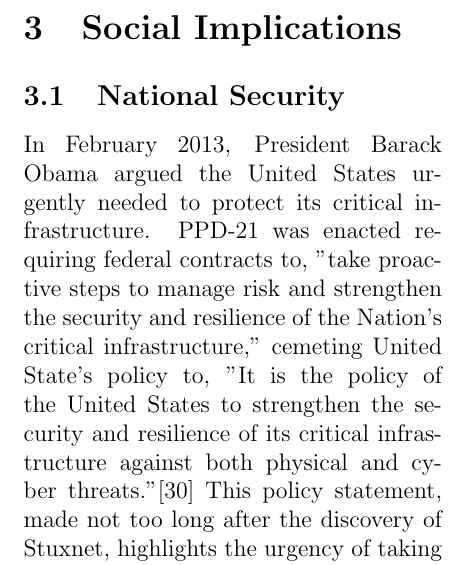
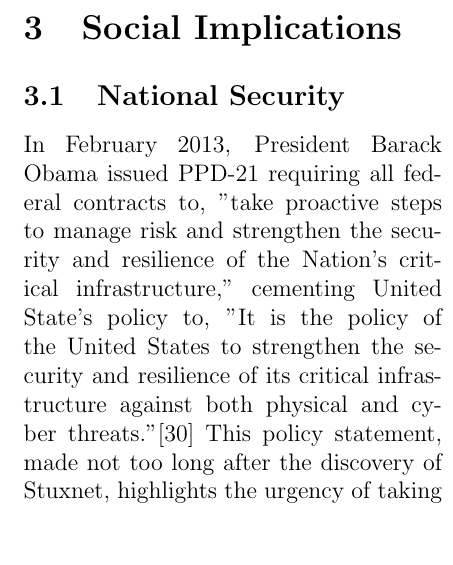
Before and after one commit to andrewexton373/stuxnet_case_study, a LaTeX paper (main.tex): part of one column of page 5 of 21, cut so that both start at the same text, the shorter picture padded with empty space. Compiled offline with pdfLaTeX.

Commit message:
mainly typos in national security section

```diff
--- a/main.tex
+++ b/main.tex
@@ -100,7 +100,7 @@
 
 \subsection{National Security}
 
-In February 2013, President Barack Obama argued the United States urgently needed to protect its critical infrastructure. PPD-21 was enacted requiring federal contracts to, "take proactive steps to manage risk and strengthen the security and resilience of the Nation’s critical infrastructure," cemeting United State's policy to, "It is the policy of the United States to strengthen the security and resilience of its critical infrastructure against both physical and cyber threats."\cite{industrialCyberVulnerabilities} This policy statement, made not too long after the discovery of Stuxnet, highlights the urgency of taking precautions to protect as the virus was a cyber threat that resulted in physical destruction.
+In February 2013, President Barack Obama issued PPD-21 requiring all federal contracts to, "take proactive steps to manage risk and strengthen the security and resilience of the Nation’s critical infrastructure," cementing United State's policy to, "It is the policy of the United States to strengthen the security and resilience of its critical infrastructure against both physical and cyber threats."\cite{industrialCyberVulnerabilities} This policy statement, made not too long after the discovery of Stuxnet, highlights the urgency of taking precautions to protect as the virus was a cyber threat that resulted in physical destruction.
 
 \subsection{Increasing Number of Attack Vectors}
 
```
